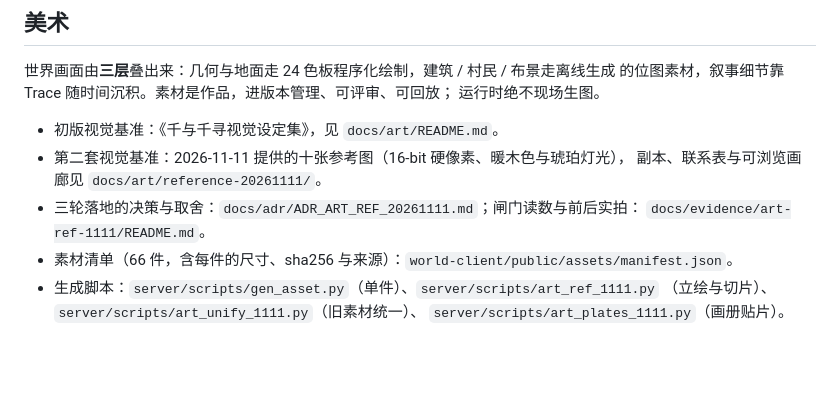
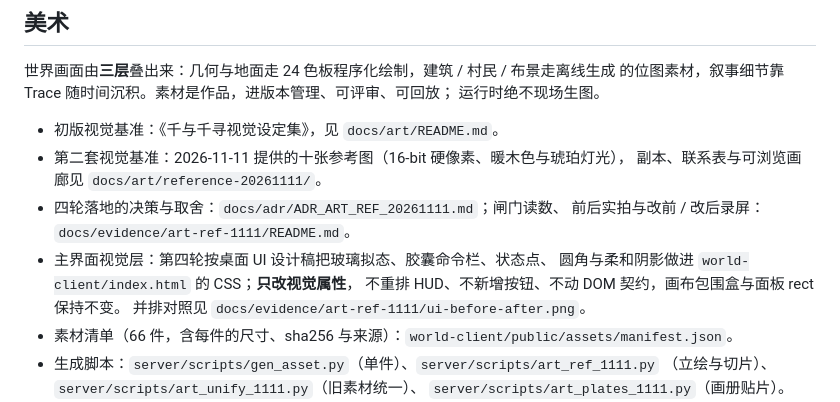
Before and after one commit to cs1lion/pixel-world-engine, a Markdown page: README.md, the part around the change. Rendered like a GitHub page; blank space fills up the shorter version.

```diff
--- a/README.md
+++ b/README.md
@@ -43,8 +43,12 @@
 - 初版视觉基准：《千与千寻视觉设定集》，见 `docs/art/README.md`。
 - 第二套视觉基准：2026-11-11 提供的十张参考图（16-bit 硬像素、暖木色与琥珀灯光），
   副本、联系表与可浏览画廊见 `docs/art/reference-20261111/`。
-- 三轮落地的决策与取舍：`docs/adr/ADR_ART_REF_20261111.md`；闸门读数与前后实拍：
-  `docs/evidence/art-ref-1111/README.md`。
+- 四轮落地的决策与取舍：`docs/adr/ADR_ART_REF_20261111.md`；闸门读数、
+  前后实拍与改前 / 改后录屏：`docs/evidence/art-ref-1111/README.md`。
+- 主界面视觉层：第四轮按桌面 UI 设计稿把玻璃拟态、胶囊命令栏、状态点、
+  圆角与柔和阴影做进 `world-client/index.html` 的 CSS；**只改视觉属性**，
+  不重排 HUD、不新增按钮、不动 DOM 契约，画布包围盒与面板 rect 保持不变。
+  并排对照见 `docs/evidence/art-ref-1111/ui-before-after.png`。
 - 素材清单（66 件，含每件的尺寸、sha256 与来源）：`world-client/public/assets/manifest.json`。
 - 生成脚本：`server/scripts/gen_asset.py`（单件）、`server/scripts/art_ref_1111.py`
   （立绘与切片）、`server/scripts/art_unify_1111.py`（旧素材统一）、
```
Also changed, not shown: docs/adr/ADR_ART_REF_20261111.md (+25 -4 lines), docs/evidence/art-ref-1111/ui-after-daycard.png (added), docs/evidence/art-ref-1111/ui-after-reply.png (added), 7 other files.
